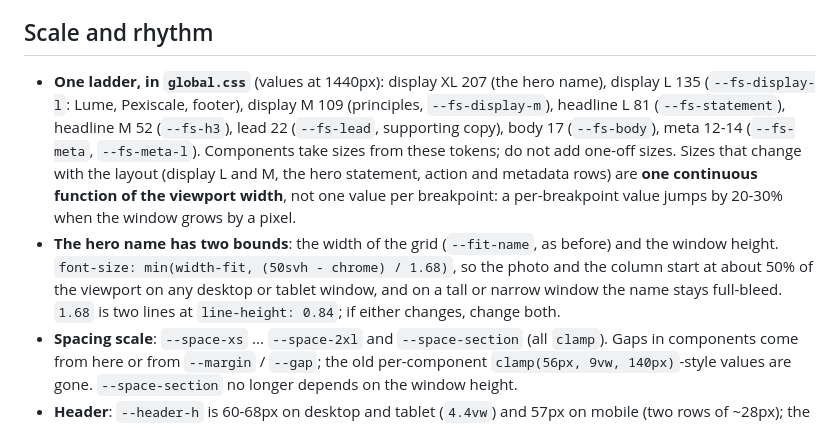
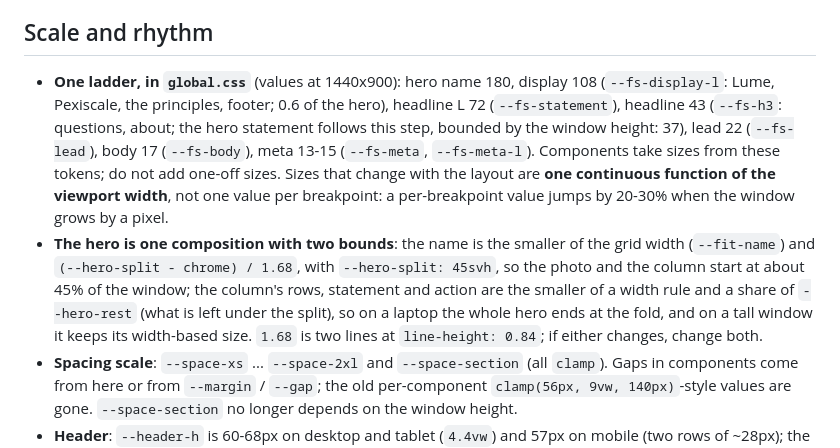
Before and after one commit to guilhermehrcst/guilhermehrcst.github.io, a Markdown page: README.md, the part around the change. GitHub-like rendering.

Commit message:
README: the ladder and the two-bound hero as built
Co-Authored-By: Claude Sonnet 5.5 <noreply@anthropic.com>
Claude-Session: https://claude.ai/code/session_01Hv7JCwnNeRsMs86CC2RPW2

```diff
--- a/README.md
+++ b/README.md
@@ -28,8 +28,8 @@ npx astro check  # type check, including EN/PT parity
 
 ## Scale and rhythm
 
-- **One ladder, in `global.css`** (values at 1440px): display XL 207 (the hero name), display L 135 (`--fs-display-l`: Lume, Pexiscale, footer), display M 109 (principles, `--fs-display-m`), headline L 81 (`--fs-statement`), headline M 52 (`--fs-h3`), lead 22 (`--fs-lead`, supporting copy), body 17 (`--fs-body`), meta 12-14 (`--fs-meta`, `--fs-meta-l`). Components take sizes from these tokens; do not add one-off sizes. Sizes that change with the layout (display L and M, the hero statement, action and metadata rows) are **one continuous function of the viewport width**, not one value per breakpoint: a per-breakpoint value jumps by 20-30% when the window grows by a pixel.
-- **The hero name has two bounds**: the width of the grid (`--fit-name`, as before) and the window height. `font-size: min(width-fit, (50svh - chrome) / 1.68)`, so the photo and the column start at about 50% of the viewport on any desktop or tablet window, and on a tall or narrow window the name stays full-bleed. `1.68` is two lines at `line-height: 0.84`; if either changes, change both.
+- **One ladder, in `global.css`** (values at 1440x900): hero name 180, display 108 (`--fs-display-l`: Lume, Pexiscale, the principles, footer; 0.6 of the hero), headline L 72 (`--fs-statement`), headline 43 (`--fs-h3`: questions, about; the hero statement follows this step, bounded by the window height: 37), lead 22 (`--fs-lead`), body 17 (`--fs-body`), meta 13-15 (`--fs-meta`, `--fs-meta-l`). Components take sizes from these tokens; do not add one-off sizes. Sizes that change with the layout are **one continuous function of the viewport width**, not one value per breakpoint: a per-breakpoint value jumps by 20-30% when the window grows by a pixel.
+- **The hero is one composition with two bounds**: the name is the smaller of the grid width (`--fit-name`) and `(--hero-split - chrome) / 1.68`, with `--hero-split: 45svh`, so the photo and the column start at about 45% of the window; the column's rows, statement and action are the smaller of a width rule and a share of `--hero-rest` (what is left under the split), so on a laptop the whole hero ends at the fold, and on a tall window it keeps its width-based size. `1.68` is two lines at `line-height: 0.84`; if either changes, change both.
 - **Spacing scale**: `--space-xs` ... `--space-2xl` and `--space-section` (all `clamp`). Gaps in components come from here or from `--margin` / `--gap`; the old per-component `clamp(56px, 9vw, 140px)`-style values are gone. `--space-section` no longer depends on the window height.
 - **Header**: `--header-h` is 60-68px on desktop and tablet (`4.4vw`) and 57px on mobile (two rows of ~28px); the 1px rule is on top of it.
 
```
